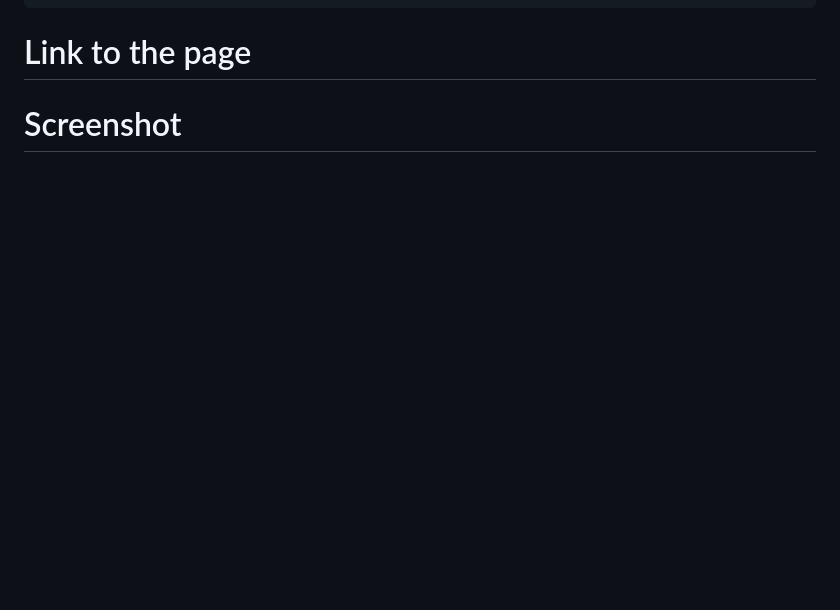
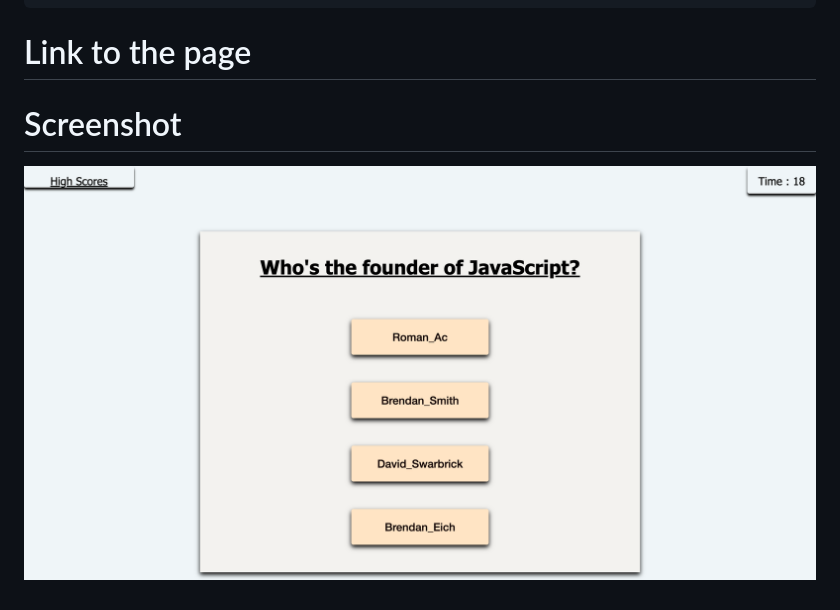
Before and after one commit to roman-ac/code-quiz-by-roman_ac, a Markdown page: README.md, the part around the change. GitHub-like rendering; pictures changed too: assets/images/screenshot.png (added); blank space fills up the shorter version.

```diff
--- a/README.md
+++ b/README.md
@@ -21,3 +21,5 @@
 
 
 # Screenshot
+
+   ![screenshot](./assets/images/screenshot.png)
```
Also changed, not shown: 3 other files.
